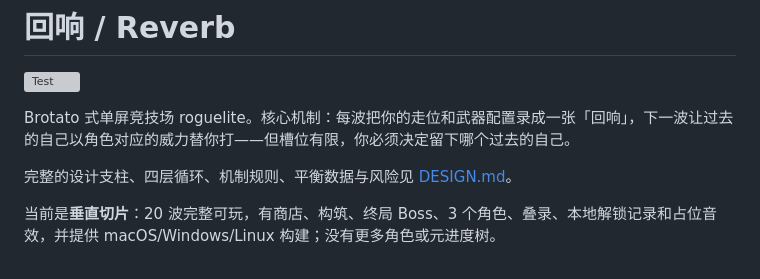
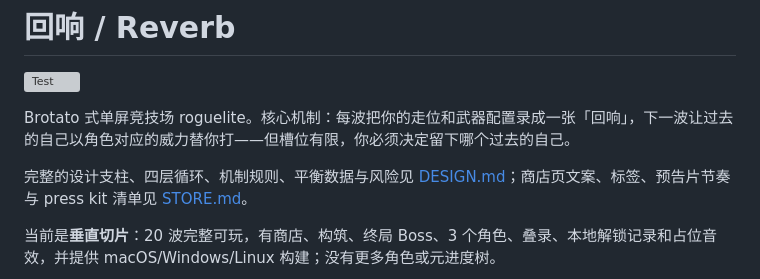
Before and after one commit to BrickerP/reverb, a Markdown page: README.md, the part around the change. Rendered like a GitHub page; grey boxes are pictures that could not be loaded.

Commit message:
Add store copy and press kit checklist

```diff
--- a/README.md
+++ b/README.md
@@ -4,7 +4,7 @@
 
 Brotato 式单屏竞技场 roguelite。核心机制：每波把你的走位和武器配置录成一张「回响」，下一波让过去的自己以角色对应的威力替你打——但槽位有限，你必须决定留下哪个过去的自己。
 
-完整的设计支柱、四层循环、机制规则、平衡数据与风险见 [DESIGN.md](DESIGN.md)。
+完整的设计支柱、四层循环、机制规则、平衡数据与风险见 [DESIGN.md](DESIGN.md)；商店页文案、标签、预告片节奏与 press kit 清单见 [STORE.md](STORE.md)。
 
 当前是**垂直切片**：20 波完整可玩，有商店、构筑、终局 Boss、3 个角色、叠录、本地解锁记录和占位音效，并提供 macOS/Windows/Linux 构建；没有更多角色或元进度树。
 
```
Also changed, not shown: STORE.md (added, +104 -0 lines).
